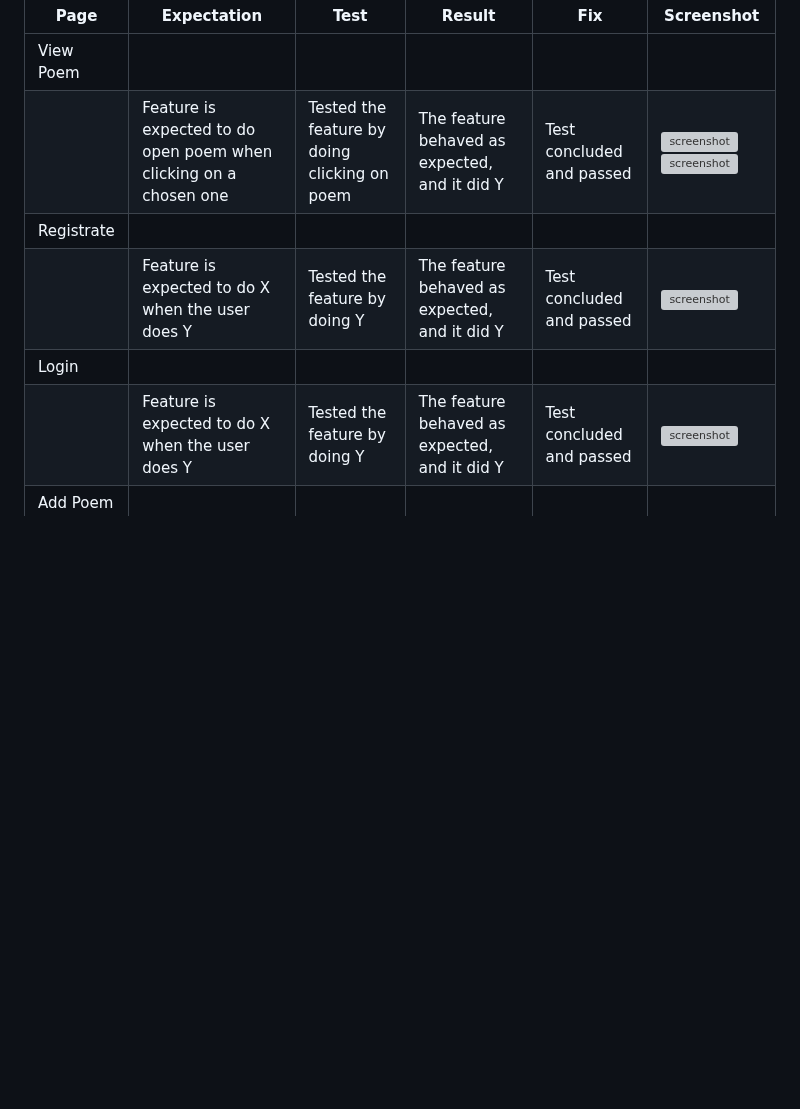
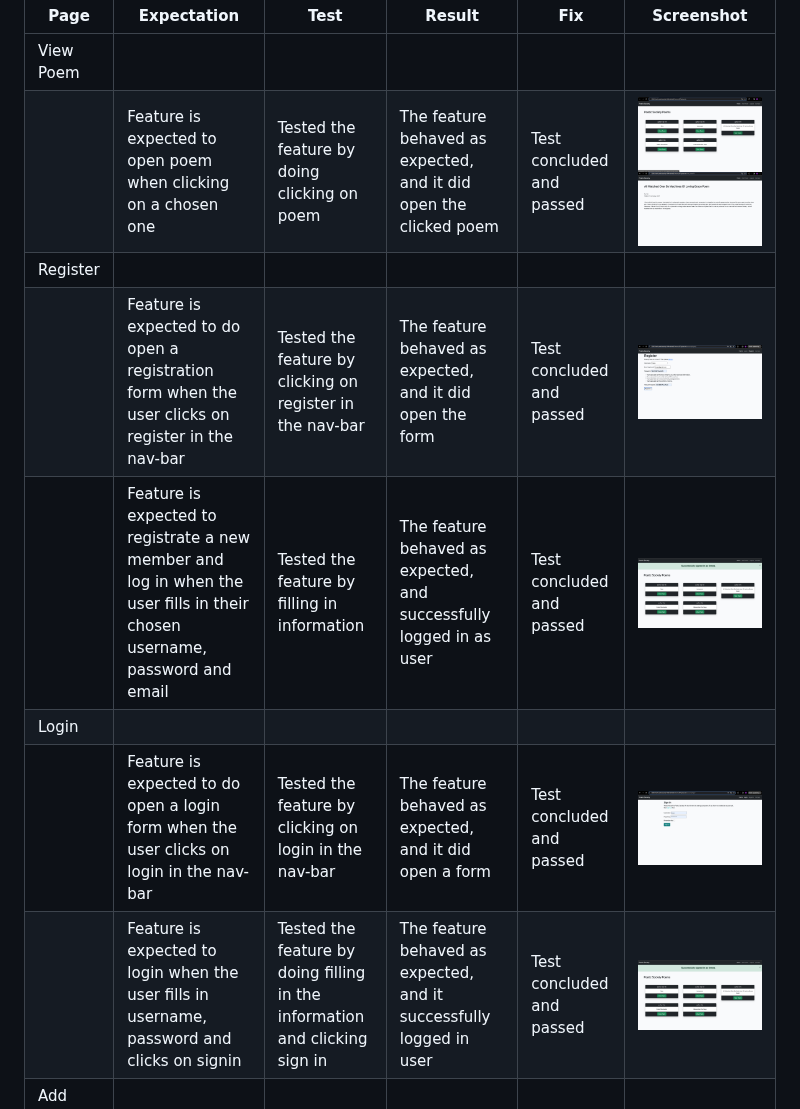
Before and after one commit to ilswh/poetic-society, a Markdown page: TESTING.md, the part around one of its changes. GitHub-like rendering; blank space fills up the shorter version; grey boxes are pictures that could not be loaded.

Commit message:
Add descriptive text about about defensive programming with links to screenshots

```diff
--- a/TESTING.md
+++ b/TESTING.md
@@ -189,9 +189,11 @@ Defensive programming was manually tested with the below user acceptance testing
 | Page | Expectation | Test | Result | Fix | Screenshot |
 | --- | --- | --- | --- | --- | --- |
 | View Poem | | | | | |
-| | Feature is expected to do open poem when clicking on a chosen one | Tested the feature by doing clicking on poem | The feature behaved as expected, and it did Y | Test concluded and passed | ![screenshot](documentation/feature01.png)![screenshot](documentation/feature01.2.png) |
-| Registrate | | | | | |
-| | Feature is expected to do X when the user does Y | Tested the feature by doing Y | The feature behaved as expected, and it did Y | Test concluded and passed | ![screenshot](documentation/feature02.png) |
+| | Feature is expected to open poem when clicking on a chosen one | Tested the feature by doing clicking on poem | The feature behaved as expected, and it did open the clicked poem | Test concluded and passed | ![screenshot](documentation/home.png)![screenshot](documentation/viewpoem-success.png) |
+| Register | | | | | |
+| | Feature is expected to do open a registration form when the user clicks on register in the nav-bar  | Tested the feature by clicking on register in the nav-bar | The feature behaved as expected, and it did open the form | Test concluded and passed | ![screenshot](documentation/register.png) |
+| | Feature is expected to registrate a new member and log in when the user fills in their chosen username, password and email | Tested the feature by filling in information | The feature behaved as expected, and successfully logged in as user | Test concluded and passed | ![screenshot](documentation/register-success.png) |
 | Login | | | | | |
-| | Feature is expected to do X when the user does Y | Tested the feature by doing Y | The feature behaved as expected, and it did Y | Test concluded and passed | ![screenshot](documentation/feature03.png) |
+| | Feature is expected to do open a login form when the user clicks on login in the nav-bar  | Tested the feature by clicking on login in the nav-bar | The feature behaved as expected, and it did open a form | Test concluded and passed | ![screenshot](documentation/login.png) |
+| | Feature is expected to login when the user fills in username, password and clicks on signin | Tested the feature by doing filling in the information and clicking sign in | The feature behaved as expected, and it successfully logged in user | Test concluded and passed | ![screenshot](documentation/login-success.png) |
 | Add Poem | | | | | |
```
Also changed, not shown: other parts of TESTING.md (+13 -3 lines).
